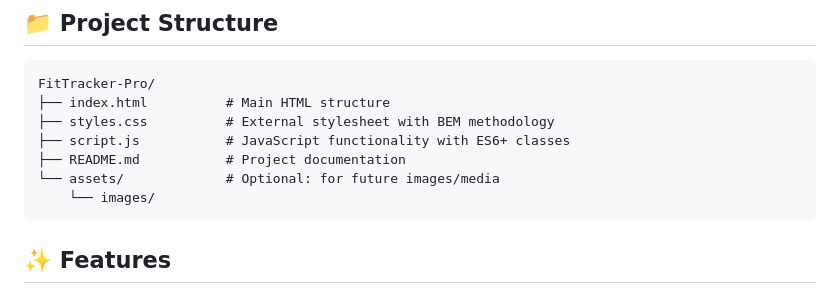
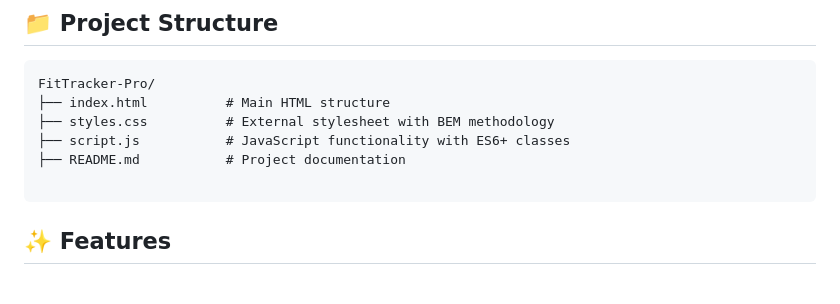
Before and after one commit to Alaindeve1/frontend-beginner-codveda, a Markdown page: FitTracker-Pro/README.md, the part around the change. GitHub-like rendering.

````diff
--- a/FitTracker-Pro/README.md
+++ b/FitTracker-Pro/README.md
@@ -14,8 +14,7 @@ FitTracker-Pro/
 ├── styles.css          # External stylesheet with BEM methodology
 ├── script.js           # JavaScript functionality with ES6+ classes
 ├── README.md           # Project documentation
-└── assets/             # Optional: for future images/media
-    └── images/
+
 ```
 
 ## ✨ Features
````
